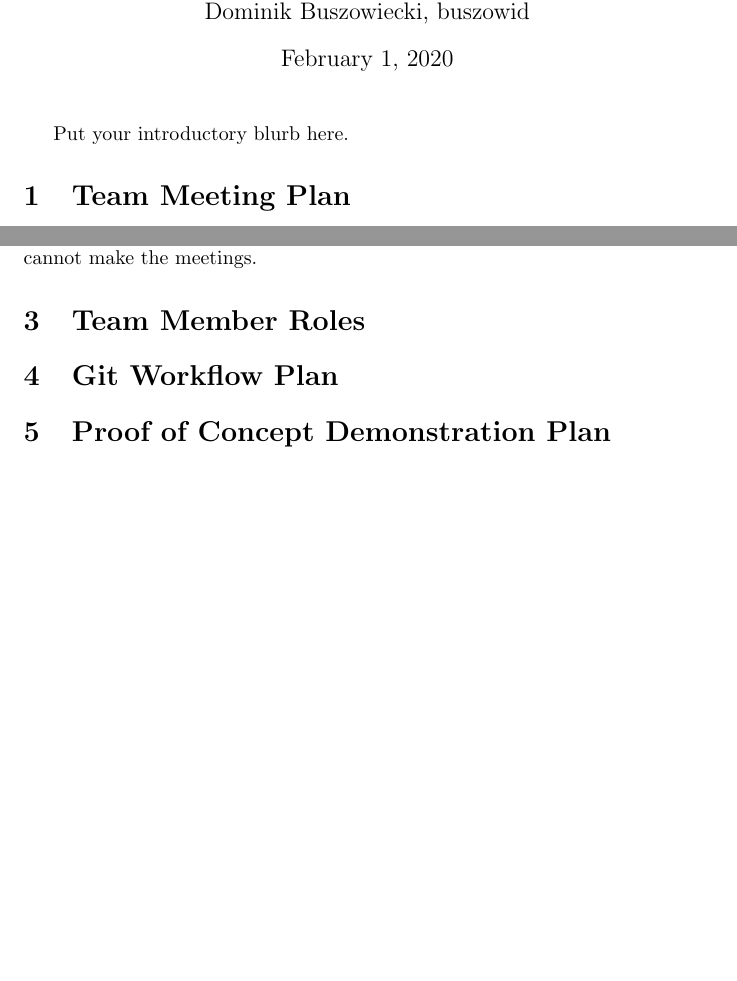
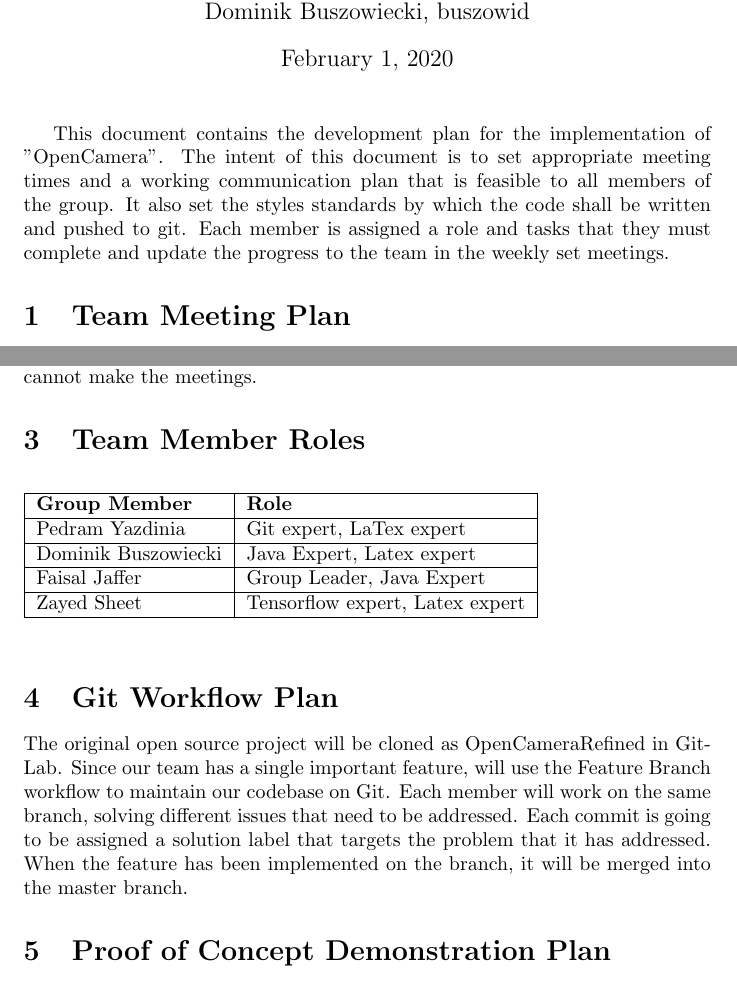
Before and after one commit to yazdinip/OpenCameraRefined, a LaTeX document (Doc/DevelopmentPlan/DevelopmentPlan.tex): two parts of pages 2 and 3 of 4, joined at a grey line, cut so that both start at the same text, the shorter picture padded with empty space. Compiled offline with pdfLaTeX.

Commit message:
finished tex

```diff
--- a/Doc/DevelopmentPlan/DevelopmentPlan.tex
+++ b/Doc/DevelopmentPlan/DevelopmentPlan.tex
@@ -35,7 +35,9 @@ Date2 & Name(s) & Description of changes\\
 
 \maketitle
 
-Put your introductory blurb here.
+
+This document contains the development plan for the implementation of ''OpenCamera”. The intent of this document is to set appropriate meeting times and a working communication plan that is feasible to all members of the group. It also set the styles standards by which the code shall be written and pushed to git. Each member is assigned a role and tasks that they must complete and update the progress to the team in the weekly set meetings.
+
 
 \section{Team Meeting Plan}
 
@@ -47,8 +49,19 @@ In order to ensure all members are up to date with the project, the team will be
 
 \section{Team Member Roles}
 
+\begin{table}[h]
+\begin{tabular}{|l|l|}
+\hline
+\textbf{Group Member} & \textbf{Role}                   \\ \hline
+Pedram Yazdinia       & Git expert, LaTex expert        \\ \hline
+Dominik Buszowiecki   & Java Expert, Latex expert       \\ \hline
+Faisal Jaffer         & Group Leader, Java Expert       \\ \hline
+Zayed Sheet           & Tensorflow expert, Latex expert \\ \hline
+\end{tabular}
+\end{table}
 \section{Git Workflow Plan}
 
+The original open source project will be cloned as OpenCameraRefined in GitLab. Since our team has a single important feature, will use the Feature Branch workflow to maintain our codebase on Git. Each member will work on the same branch, solving different issues that need to be addressed. Each commit is going to be assigned a solution label that targets the problem that it has addressed. When the feature has been implemented on the branch, it will be merged into the master branch.
 \section{Proof of Concept Demonstration Plan}
 
 The proof of concept will surely be one of the most stressful parts of the assignment, however with proper planning and preparation we can minimize any risks or unexpected events.
```
Also changed, not shown: Doc/DevelopmentPlan/DevelopmentPlan.pdf.
